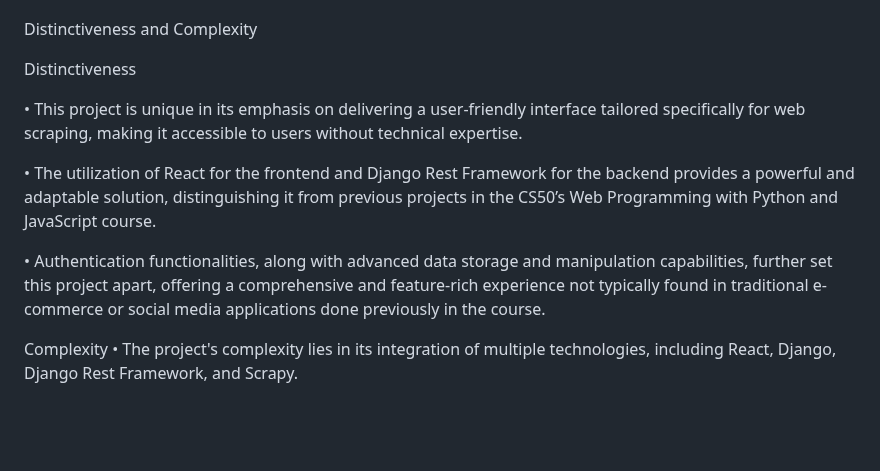
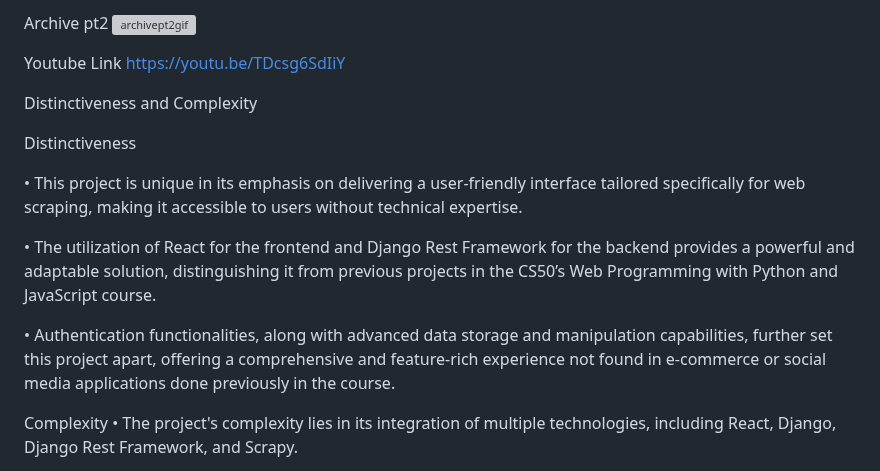
Before and after one commit to adiel6767/CS50-Web-Development, a Markdown page: CS50-Web-Development-capstone/README.md, the part around one of its changes. Rendered like a GitHub page; blank space fills up the shorter version; grey boxes are pictures that could not be loaded.

```diff
--- a/CS50-Web-Development-capstone/README.md
+++ b/CS50-Web-Development-capstone/README.md
@@ -6,3 +22,8 @@ This project is a web application designed to simplify the process of web scrapi
+Archive pt2
+![archivept2gif](https://github.com/adiel6767/CS50-Web-Development/assets/112980086/5584e750-f700-47d0-a429-cc3428c1b610)
+
+Youtube Link
+https://youtu.be/TDcsg6SdIiY
 
 Distinctiveness and Complexity
 
@@ -12,7 +33,7 @@ Distinctiveness
 
 •	The utilization of React for the frontend and Django Rest Framework for the backend provides a powerful and adaptable solution, distinguishing it from previous projects in the CS50’s Web Programming with Python and JavaScript course.
 
-•	Authentication functionalities, along with advanced data storage and manipulation capabilities, further set this project apart, offering a comprehensive and feature-rich experience not typically found in traditional e-commerce or social media applications done previously in the course.
+•	Authentication functionalities, along with advanced data storage and manipulation capabilities, further set this project apart, offering a comprehensive and feature-rich experience not found in e-commerce or social media applications done previously in the course.
 
 Complexity
 •	The project's complexity lies in its integration of multiple technologies, including React, Django, Django Rest Framework, and Scrapy.
```
Also changed, not shown: other parts of CS50-Web-Development-capstone/README.md (+16 -0 lines).
